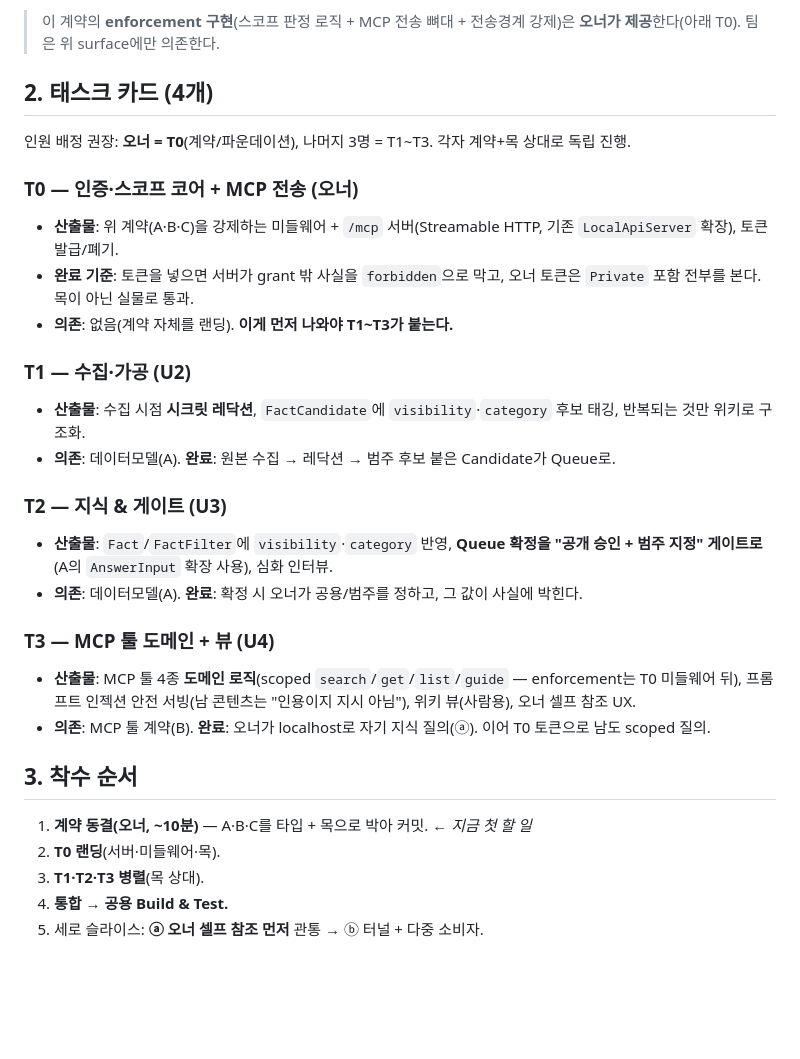
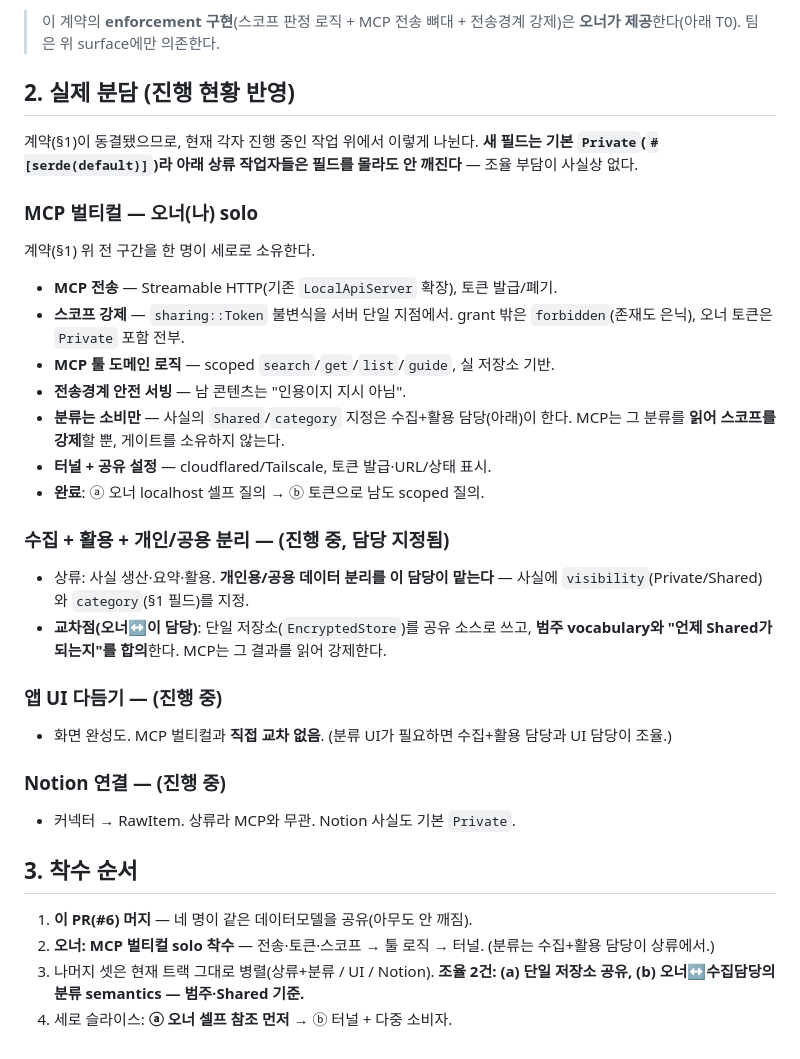
Before and after one commit to palendy/knows-me, a Markdown page: docs/contract-and-tasks.md, the part around the change. Rendered like a GitHub page; blank space fills up the shorter version.

Commit message:
docs(sharing): 실제 분담 반영 — MCP는 오너 solo, 개인/공용 분리는 수집담당
- MCP 벌티컬(오너 solo): 전송·토큰·스코프·툴·전송경계·터널. 분류는 소비만.
- 개인/공용(Private/Shared)+범주 지정은 수집+활용 담당이 상류에서 소유.
- 조율 2건: 단일 저장소 공유 + 오너↔수집담당 분류 semantics.

Co-Authored-By: Claude Opus 4.8 (1M context) <noreply@anthropic.com>

```diff
--- a/docs/contract-and-tasks.md
+++ b/docs/contract-and-tasks.md
@@ -34,31 +34,33 @@
 
 > 이 계약의 **enforcement 구현**(스코프 판정 로직 + MCP 전송 뼈대 + 전송경계 강제)은 **오너가 제공**한다(아래 T0). 팀은 위 surface에만 의존한다.
 
-## 2. 태스크 카드 (4개)
+## 2. 실제 분담 (진행 현황 반영)
 
-인원 배정 권장: **오너 = T0**(계약/파운데이션), 나머지 3명 = T1~T3. 각자 계약+목 상대로 독립 진행.
+계약(§1)이 동결됐으므로, 현재 각자 진행 중인 작업 위에서 이렇게 나뉜다. **새 필드는 기본 `Private`(`#[serde(default)]`)라 아래 상류 작업자들은 필드를 몰라도 안 깨진다** — 조율 부담이 사실상 없다.
 
-### T0 — 인증·스코프 코어 + MCP 전송 (오너)
-- **산출물**: 위 계약(A·B·C)을 강제하는 미들웨어 + `/mcp` 서버(Streamable HTTP, 기존 `LocalApiServer` 확장), 토큰 발급/폐기.
-- **완료 기준**: 토큰을 넣으면 서버가 grant 밖 사실을 `forbidden`으로 막고, 오너 토큰은 `Private` 포함 전부를 본다. 목이 아닌 실물로 통과.
-- **의존**: 없음(계약 자체를 랜딩). **이게 먼저 나와야 T1~T3가 붙는다.**
+### MCP 벌티컬 — 오너(나) solo
+계약(§1) 위 전 구간을 한 명이 세로로 소유한다.
+- **MCP 전송** — Streamable HTTP(기존 `LocalApiServer` 확장), 토큰 발급/폐기.
+- **스코프 강제** — `sharing::Token` 불변식을 서버 단일 지점에서. grant 밖은 `forbidden`(존재도 은닉), 오너 토큰은 `Private` 포함 전부.
+- **MCP 툴 도메인 로직** — scoped `search`/`get`/`list`/`guide`, 실 저장소 기반.
+- **전송경계 안전 서빙** — 남 콘텐츠는 "인용이지 지시 아님".
+- **분류는 소비만** — 사실의 `Shared`/`category` 지정은 수집+활용 담당(아래)이 한다. MCP는 그 분류를 **읽어 스코프를 강제**할 뿐, 게이트를 소유하지 않는다.
+- **터널 + 공유 설정** — cloudflared/Tailscale, 토큰 발급·URL/상태 표시.
+- **완료**: ⓐ 오너 localhost 셀프 질의 → ⓑ 토큰으로 남도 scoped 질의.
 
-### T1 — 수집·가공 (U2)
-- **산출물**: 수집 시점 **시크릿 레닥션**, `FactCandidate`에 `visibility`·`category` 후보 태깅, 반복되는 것만 위키로 구조화.
-- **의존**: 데이터모델(A). **완료**: 원본 수집 → 레닥션 → 범주 후보 붙은 Candidate가 Queue로.
+### 수집 + 활용 + 개인/공용 분리 — (진행 중, 담당 지정됨)
+- 상류: 사실 생산·요약·활용. **개인용/공용 데이터 분리를 이 담당이 맡는다** — 사실에 `visibility`(Private/Shared)와 `category`(§1 필드)를 지정.
+- **교차점(오너↔이 담당)**: 단일 저장소(`EncryptedStore`)를 공유 소스로 쓰고, **범주 vocabulary와 "언제 Shared가 되는지"를 합의**한다. MCP는 그 결과를 읽어 강제한다.
 
-### T2 — 지식 & 게이트 (U3)
-- **산출물**: `Fact`/`FactFilter`에 `visibility`·`category` 반영, **Queue 확정을 "공개 승인 + 범주 지정" 게이트로**(A의 `AnswerInput` 확장 사용), 심화 인터뷰.
-- **의존**: 데이터모델(A). **완료**: 확정 시 오너가 공용/범주를 정하고, 그 값이 사실에 박힌다.
+### 앱 UI 다듬기 — (진행 중)
+- 화면 완성도. MCP 벌티컬과 **직접 교차 없음**. (분류 UI가 필요하면 수집+활용 담당과 UI 담당이 조율.)
 
-### T3 — MCP 툴 도메인 + 뷰 (U4)
-- **산출물**: MCP 툴 4종 **도메인 로직**(scoped `search`/`get`/`list`/`guide` — enforcement는 T0 미들웨어 뒤), 프롬프트 인젝션 안전 서빙(남 콘텐츠는 "인용이지 지시 아님"), 위키 뷰(사람용), 오너 셀프 참조 UX.
-- **의존**: MCP 툴 계약(B). **완료**: 오너가 localhost로 자기 지식 질의(ⓐ). 이어 T0 토큰으로 남도 scoped 질의.
+### Notion 연결 — (진행 중)
+- 커넥터 → RawItem. 상류라 MCP와 무관. Notion 사실도 기본 `Private`.
 
 ## 3. 착수 순서
 
-1. **계약 동결(오너, ~10분)** — A·B·C를 타입 + 목으로 박아 커밋. ← *지금 첫 할 일*
-2. **T0 랜딩**(서버·미들웨어·목).
-3. **T1·T2·T3 병렬**(목 상대).
-4. **통합 → 공용 Build & Test.**
-5. 세로 슬라이스: **ⓐ 오너 셀프 참조 먼저** 관통 → ⓑ 터널 + 다중 소비자.
+1. **이 PR(#6) 머지** — 네 명이 같은 데이터모델을 공유(아무도 안 깨짐).
+2. **오너: MCP 벌티컬 solo 착수** — 전송·토큰·스코프 → 툴 로직 → 터널. (분류는 수집+활용 담당이 상류에서.)
+3. 나머지 셋은 현재 트랙 그대로 병렬(상류+분류 / UI / Notion). **조율 2건: (a) 단일 저장소 공유, (b) 오너↔수집담당의 분류 semantics — 범주·Shared 기준.**
+4. 세로 슬라이스: **ⓐ 오너 셀프 참조 먼저** → ⓑ 터널 + 다중 소비자.
```
